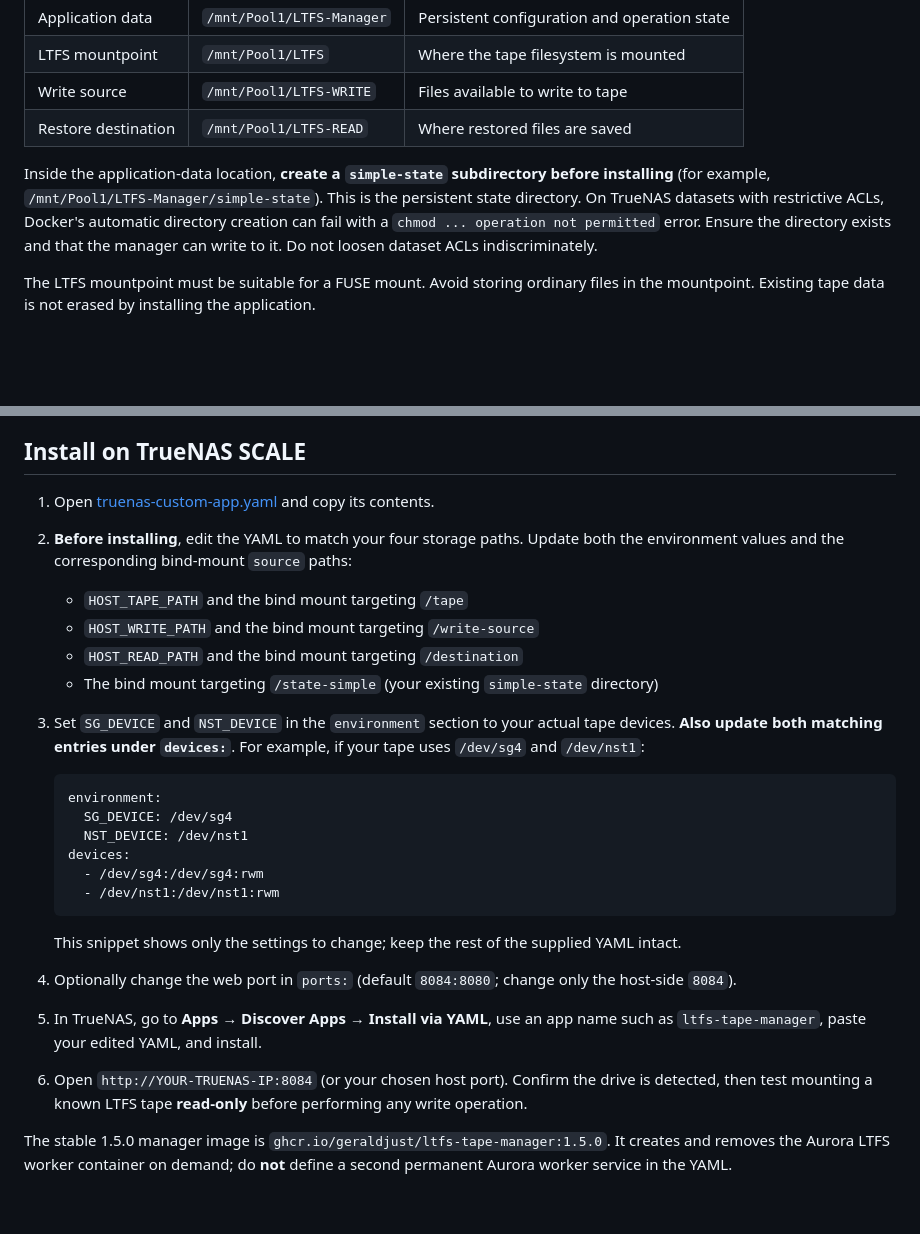
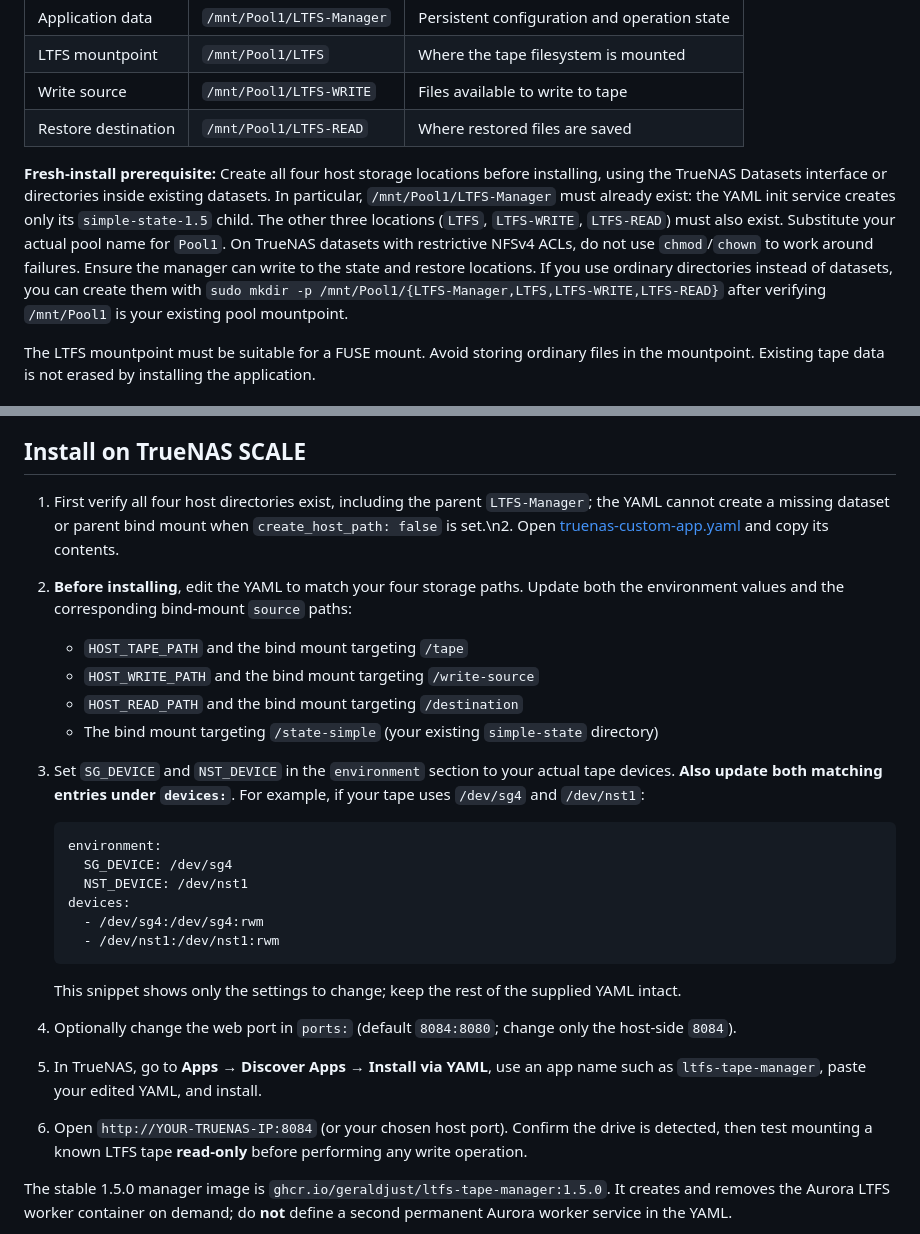
Before and after one commit to geraldjust/ltfs-tape-manager, a Markdown page: README.md, 2 parts joined by grey strips. Drawn GitHub-style; blank space fills up the shorter version.

Commit message:
Document fresh-install parent dataset and four required storage locations

````diff
--- a/README.md
+++ b/README.md
@@ -20,7 +20,7 @@ Create or choose **four** storage locations. Their names are examples, not manda
 | Write source | `/mnt/Pool1/LTFS-WRITE` | Files available to write to tape |
 | Restore destination | `/mnt/Pool1/LTFS-READ` | Where restored files are saved |
 
-Inside the application-data location, **create a `simple-state` subdirectory before installing** (for example, `/mnt/Pool1/LTFS-Manager/simple-state`). This is the persistent state directory. On TrueNAS datasets with restrictive ACLs, Docker's automatic directory creation can fail with a `chmod ... operation not permitted` error. Ensure the directory exists and that the manager can write to it. Do not loosen dataset ACLs indiscriminately.
+**Fresh-install prerequisite:** Create all four host storage locations before installing, using the TrueNAS Datasets interface or directories inside existing datasets. In particular, `/mnt/Pool1/LTFS-Manager` must already exist: the YAML init service creates only its `simple-state-1.5` child. The other three locations (`LTFS`, `LTFS-WRITE`, `LTFS-READ`) must also exist. Substitute your actual pool name for `Pool1`. On TrueNAS datasets with restrictive NFSv4 ACLs, do not use `chmod`/`chown` to work around failures. Ensure the manager can write to the state and restore locations. If you use ordinary directories instead of datasets, you can create them with `sudo mkdir -p /mnt/Pool1/{LTFS-Manager,LTFS,LTFS-WRITE,LTFS-READ}` after verifying `/mnt/Pool1` is your existing pool mountpoint.
 
 The LTFS mountpoint must be suitable for a FUSE mount. Avoid storing ordinary files in the mountpoint. Existing tape data is not erased by installing the application.
 
@@ -42,13 +42,13 @@ Here `/dev/sg2` is the **SCSI generic tape device**, not necessarily the same nu
 
 ## Install on TrueNAS SCALE
 
-1. Open [truenas-custom-app.yaml](truenas-custom-app.yaml) and copy its contents.
-2. **Before installing**, edit the YAML to match your four storage paths. Update both the environment values and the corresponding bind-mount `source` paths:
+1. First verify all four host directories exist, including the parent `LTFS-Manager`; the YAML cannot create a missing dataset or parent bind mount when `create_host_path: false` is set.\n2. Open [truenas-custom-app.yaml](truenas-custom-app.yaml) and copy its contents.
+3. **Before installing**, edit the YAML to match your four storage paths. Update both the environment values and the corresponding bind-mount `source` paths:
    - `HOST_TAPE_PATH` and the bind mount targeting `/tape`
    - `HOST_WRITE_PATH` and the bind mount targeting `/write-source`
    - `HOST_READ_PATH` and the bind mount targeting `/destination`
    - The bind mount targeting `/state-simple` (your existing `simple-state` directory)
-3. Set `SG_DEVICE` and `NST_DEVICE` in the `environment` section to your actual tape devices. **Also update both matching entries under `devices:`**. For example, if your tape uses `/dev/sg4` and `/dev/nst1`:
+4. Set `SG_DEVICE` and `NST_DEVICE` in the `environment` section to your actual tape devices. **Also update both matching entries under `devices:`**. For example, if your tape uses `/dev/sg4` and `/dev/nst1`:
 
    ```yaml
    environment:
@@ -60,9 +60,9 @@ Here `/dev/sg2` is the **SCSI generic tape device**, not necessarily the same nu
    ```
 
    This snippet shows only the settings to change; keep the rest of the supplied YAML intact.
-4. Optionally change the web port in `ports:` (default `8084:8080`; change only the host-side `8084`).
-5. In TrueNAS, go to **Apps → Discover Apps → Install via YAML**, use an app name such as `ltfs-tape-manager`, paste your edited YAML, and install.
-6. Open `http://YOUR-TRUENAS-IP:8084` (or your chosen host port). Confirm the drive is detected, then test mounting a known LTFS tape **read-only** before performing any write operation.
+5. Optionally change the web port in `ports:` (default `8084:8080`; change only the host-side `8084`).
+6. In TrueNAS, go to **Apps → Discover Apps → Install via YAML**, use an app name such as `ltfs-tape-manager`, paste your edited YAML, and install.
+7. Open `http://YOUR-TRUENAS-IP:8084` (or your chosen host port). Confirm the drive is detected, then test mounting a known LTFS tape **read-only** before performing any write operation.
 
 The stable 1.5.0 manager image is `ghcr.io/geraldjust/ltfs-tape-manager:1.5.0`. It creates and removes the Aurora LTFS worker container on demand; do **not** define a second permanent Aurora worker service in the YAML.
 
````
